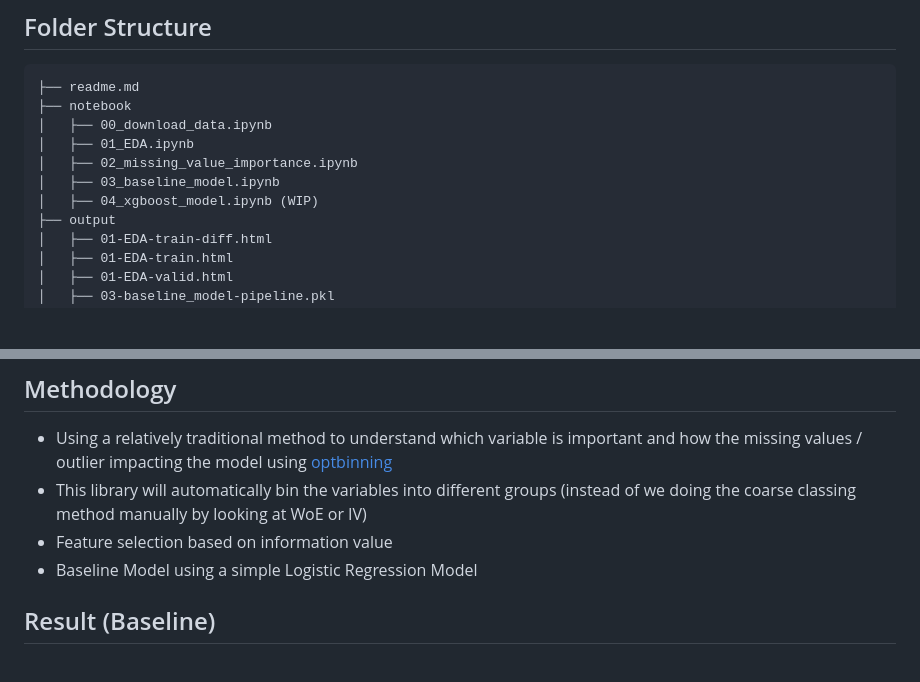
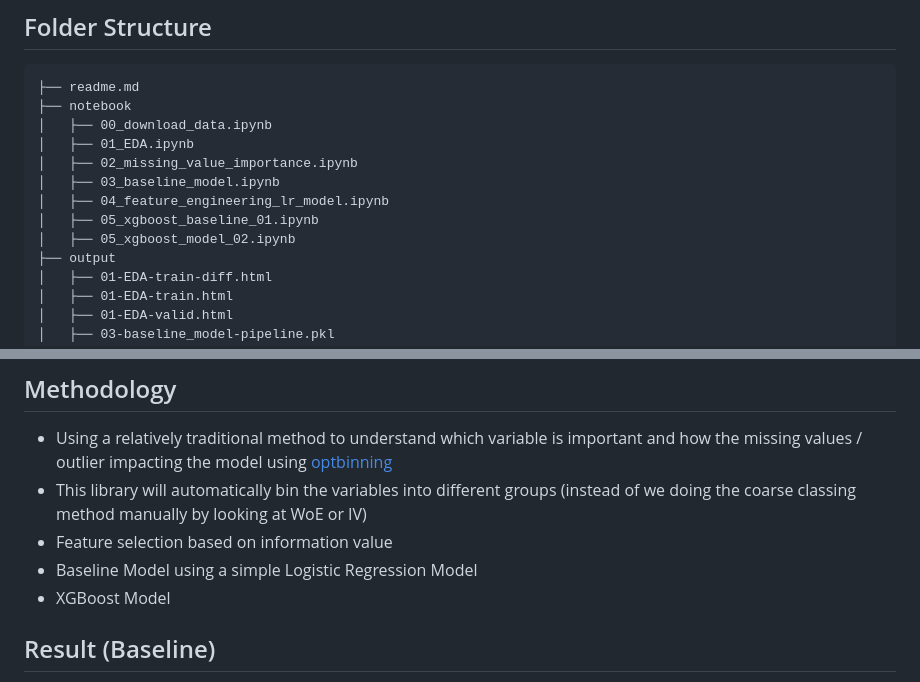
Before and after one commit to jakechinmk/data_science, a Markdown page: give_me_credit/readme.md, 2 parts joined by grey strips. GitHub-like rendering; blank space fills up the shorter version.

```diff
--- a/give_me_credit/readme.md
+++ b/give_me_credit/readme.md
@@ -13,7 +13,9 @@ Objective here is to predict serious delinquency in 2 years (person experienced
 │   ├── 01_EDA.ipynb
 │   ├── 02_missing_value_importance.ipynb
 │   ├── 03_baseline_model.ipynb
-│   ├── 04_xgboost_model.ipynb (WIP)
+│   ├── 04_feature_engineering_lr_model.ipynb
+│   ├── 05_xgboost_baseline_01.ipynb
+│   ├── 05_xgboost_model_02.ipynb
 ├── output
 │   ├── 01-EDA-train-diff.html
 │   ├── 01-EDA-train.html
@@ -85,6 +87,7 @@ The questions are revolving around few factors
 - This library will automatically bin the variables into different groups (instead of we doing the coarse classing method manually by looking at WoE or IV)
 - Feature selection based on information value
 - Baseline Model using a simple Logistic Regression Model
+- XGBoost Model
 
 ## Result (Baseline)
 - The feature selected
```
Also changed, not shown: other parts of give_me_credit/readme.md (+49 -3 lines).
